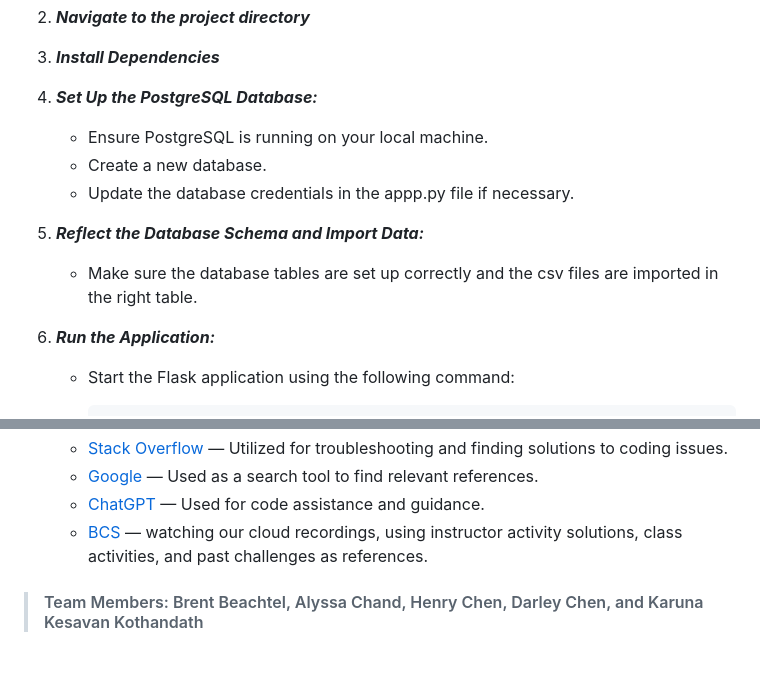
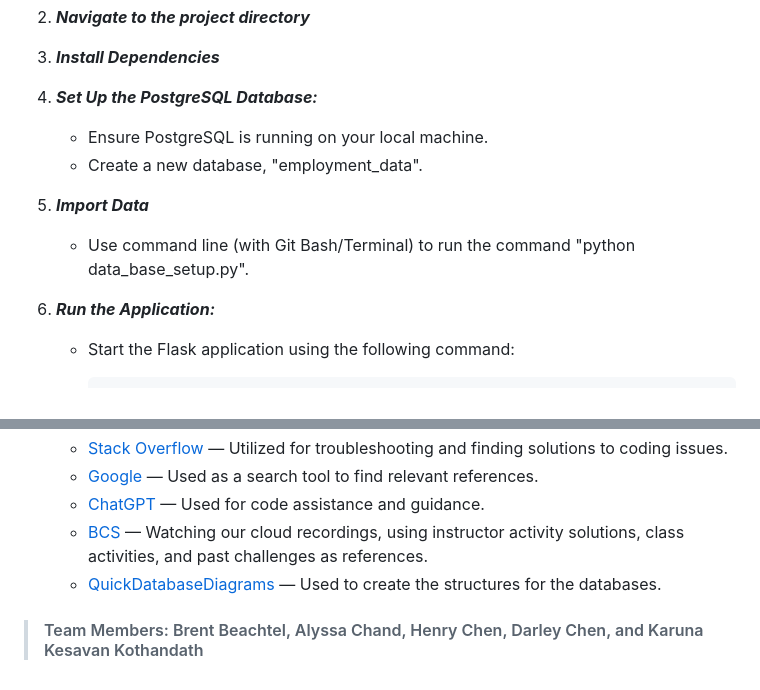
Before and after one commit to henrychan990805/CA-employment-rate-mini-project, a Markdown page: README.md, 2 parts joined by grey strips. GitHub-like rendering.

Commit message:
Update README.md
Changed loading method description and added quickDatabaseDiagrams as a used tool in the reference list.

```diff
--- a/README.md
+++ b/README.md
@@ -72,12 +72,11 @@ Before you start, make sure you have the following installed on your local machi
 4. ***Set Up the PostgreSQL Database:***
 
    - Ensure PostgreSQL is running on your local machine.
-   - Create a new database.
-   - Update the database credentials in the appp.py file if necessary.
+   - Create a new database, "employment_data".
 
-5. ***Reflect the Database Schema and Import Data:***
+5. ***Import Data***
 
-   - Make sure the database tables are set up correctly and the csv files are imported in the right table.
+   - Use command line (with Git Bash/Terminal) to run the command "python data_base_setup.py".
 
 6. ***Run the Application:***
 
@@ -131,6 +130,7 @@ In developing this project, we prioritized ethical considerations to ensure resp
   - [Stack Overflow](https://stackoverflow.com/) — Utilized for troubleshooting and finding solutions to coding issues.
   - [Google](https://www.google.com/) — Used as a search tool to find relevant references.
   - [ChatGPT](https://www.openai.com/chatgpt) — Used for code assistance and guidance.
-  - [BCS](https://bootcampspot.instructure.com/) — watching our cloud recordings, using instructor activity solutions, class activities, and past challenges as references.
+  - [BCS](https://bootcampspot.instructure.com/) — Watching our cloud recordings, using instructor activity solutions, class activities, and past challenges as references.
+  - [QuickDatabaseDiagrams](https://www.quickdatabasediagrams.com/) — Used to create the structures for the databases.
 
 > #### Team Members: Brent Beachtel, Alyssa Chand, Henry Chen, Darley Chen, and Karuna Kesavan Kothandath
```
